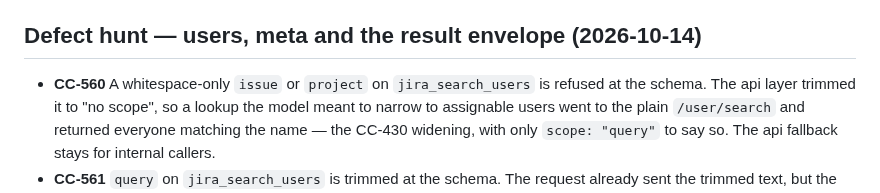
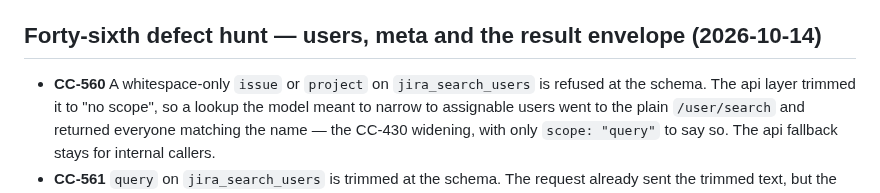
Before and after one commit to IvanBBaev/jira-mcp, a Markdown page: docs/CORNER-CASES.md, the part around the change. Rendered like a GitHub page.

Commit message:
docs(corner-cases): number the users, meta and result envelope hunt as the forty-sixth (CC-560…CC-566)

```diff
--- a/docs/CORNER-CASES.md
+++ b/docs/CORNER-CASES.md
@@ -2751,7 +2751,7 @@ builders, executors, time helpers and shapers in `src/api/issues.ts`.
   as drifted and burned its `plan_id`. Omitting the profile at plan and naming
   the active one at apply still counts as a change — that stays fail-safe.
 
-## Defect hunt — users, meta and the result envelope (2026-10-14)
+## Forty-sixth defect hunt — users, meta and the result envelope (2026-10-14)
 
 - **CC-560** A whitespace-only `issue` or `project` on `jira_search_users` is
   refused at the schema. The api layer trimmed it to "no scope", so a lookup
```
